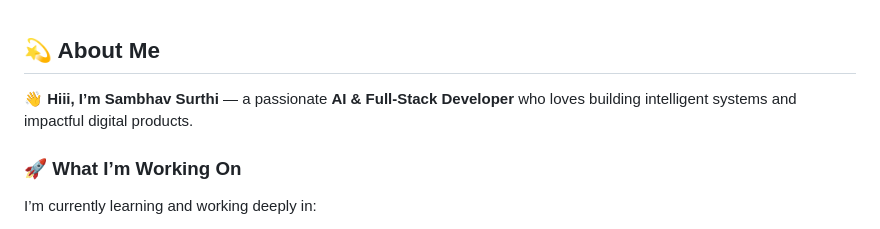
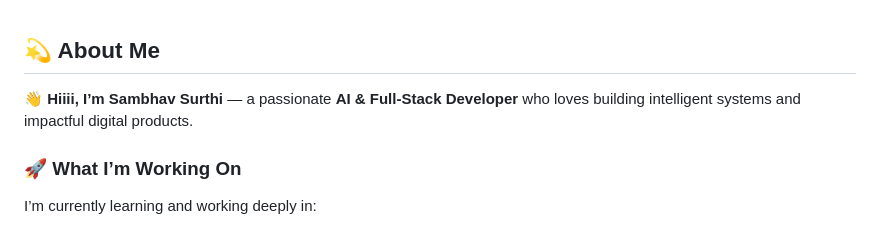
Before and after one commit to SambhavSurthi/SambhavSurthi, a Markdown page: README.md, the part around the change. Rendered like a GitHub page.

Commit message:
Fix typo in introduction section

```diff
--- a/README.md
+++ b/README.md
@@ -1,6 +1,6 @@
 ## 💫 About Me
 
-👋 **Hiii, I’m Sambhav Surthi** — a passionate **AI & Full-Stack Developer** who loves building intelligent systems and impactful digital products.
+👋 **Hiiii, I’m Sambhav Surthi** — a passionate **AI & Full-Stack Developer** who loves building intelligent systems and impactful digital products.
 
 ### 🚀 What I’m Working On
 I’m currently learning and working deeply in:
```
